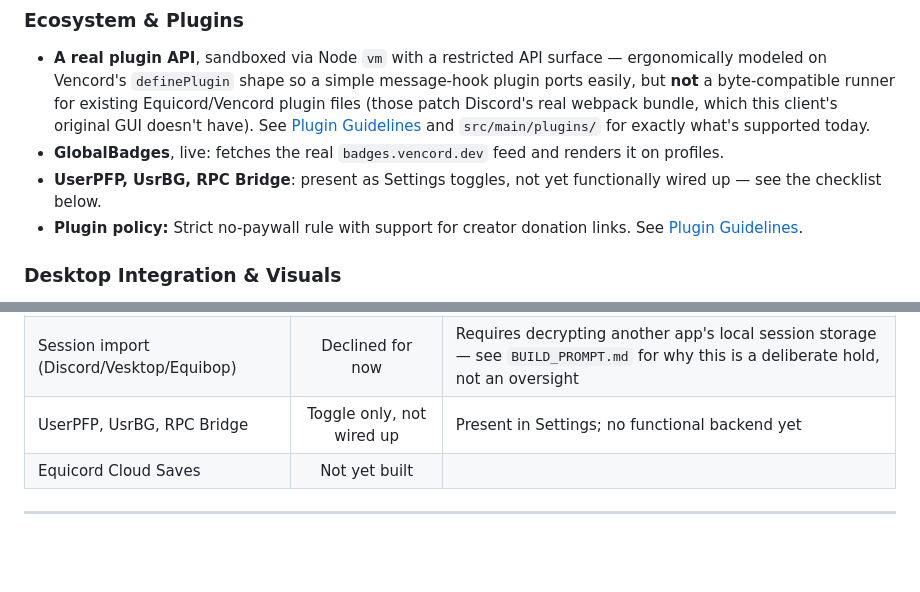
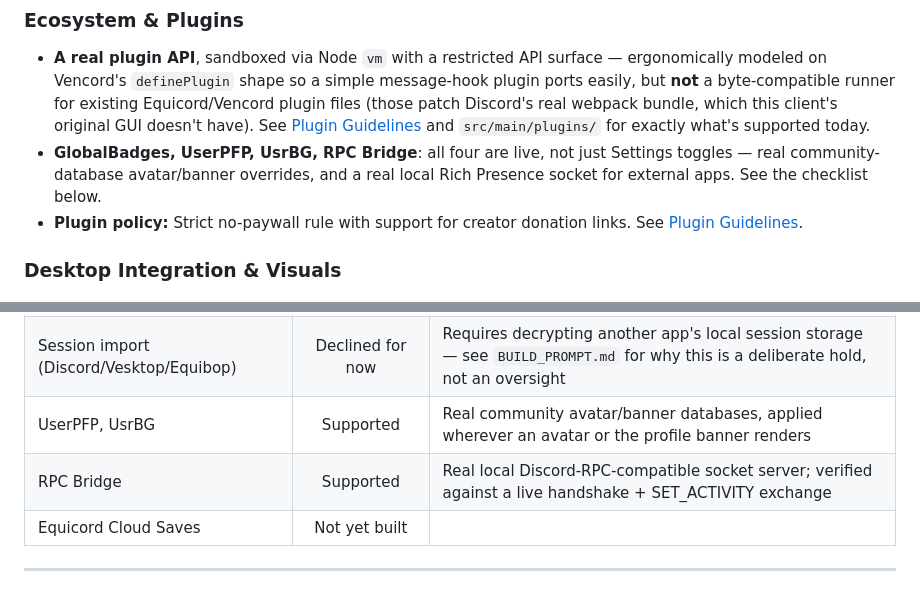
Before and after one commit to Hyaecord/hyaecord, a Markdown page: README.md, 2 parts joined by grey strips. GitHub-like rendering; blank space fills up the shorter version.

Commit message:
Update README's honest audit now that UserPFP/UsrBG/RPC Bridge are real

```diff
--- a/README.md
+++ b/README.md
@@ -52,8 +52,7 @@ commits, changes, chatting, or support.
 ### Ecosystem & Plugins
 
 - **A real plugin API**, sandboxed via Node `vm` with a restricted API surface — ergonomically modeled on Vencord's `definePlugin` shape so a simple message-hook plugin ports easily, but **not** a byte-compatible runner for existing Equicord/Vencord plugin files (those patch Discord's real webpack bundle, which this client's original GUI doesn't have). See [Plugin Guidelines](PLUGIN_GUIDELINES.md) and `src/main/plugins/` for exactly what's supported today.
-- **GlobalBadges**, live: fetches the real `badges.vencord.dev` feed and renders it on profiles.
-- **UserPFP, UsrBG, RPC Bridge**: present as Settings toggles, not yet functionally wired up — see the checklist below.
+- **GlobalBadges, UserPFP, UsrBG, RPC Bridge**: all four are live, not just Settings toggles — real community-database avatar/banner overrides, and a real local Rich Presence socket for external apps. See the checklist below.
 - **Plugin policy:** Strict no-paywall rule with support for creator donation links. See [Plugin Guidelines](PLUGIN_GUIDELINES.md).
 
 ### Desktop Integration & Visuals
@@ -101,7 +100,8 @@ An honest status table, not an aspirational one — updated as features actually
 | Multi-account switching               |   Not yet built   |                                                                           |
 | Auto-updater                          |   Not yet built   |                                                                           |
 | Session import (Discord/Vesktop/Equibop) | Declined for now | Requires decrypting another app's local session storage — see `BUILD_PROMPT.md` for why this is a deliberate hold, not an oversight |
-| UserPFP, UsrBG, RPC Bridge            | Toggle only, not wired up | Present in Settings; no functional backend yet                  |
+| UserPFP, UsrBG                        |    Supported     | Real community avatar/banner databases, applied wherever an avatar or the profile banner renders |
+| RPC Bridge                            |    Supported     | Real local Discord-RPC-compatible socket server; verified against a live handshake + SET_ACTIVITY exchange |
 | Equicord Cloud Saves                  |   Not yet built   |                                                                           |
 
 ---
```
